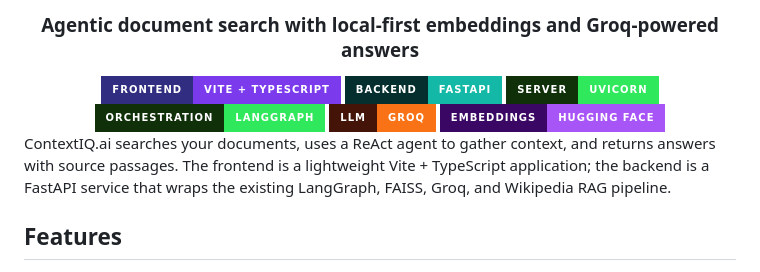
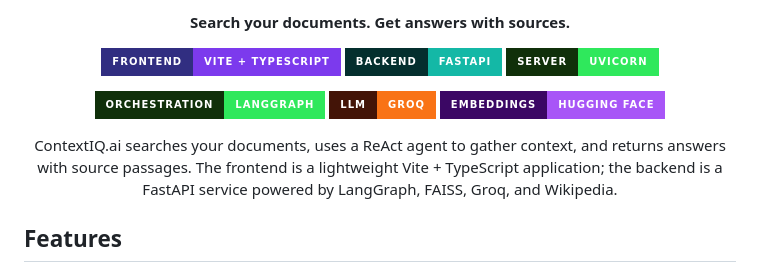
Before and after one commit to proindra/ContextIQ.ai, a Markdown page: README.md, the part around one of its changes. Rendered like a GitHub page; badges without logos.

Commit message:
Polish README branding layout
Co-authored-by: Copilot <223556219+Copilot@users.noreply.github.com>

```diff
--- a/README.md
+++ b/README.md
@@ -4,19 +4,23 @@
 
-### Agentic document search with local-first embeddings and Groq-powered answers
+<p><strong>Search your documents. Get answers with sources.</strong></p>
 
+<p>
 <img src="https://img.shields.io/badge/Frontend-Vite%20%2B%20TypeScript-7C3AED?style=for-the-badge&logo=vite&logoColor=white&labelColor=312E81" alt="Vite and TypeScript" />
 <img src="https://img.shields.io/badge/Backend-FastAPI-14B8A6?style=for-the-badge&logo=fastapi&logoColor=white&labelColor=042F2E" alt="FastAPI" />
 <img src="https://img.shields.io/badge/Server-Uvicorn-2FE85C?style=for-the-badge&logo=gunicorn&logoColor=white&labelColor=10300A" alt="Uvicorn" />
+</p>
+<p>
 <img src="https://img.shields.io/badge/Orchestration-LangGraph-2FE85C?style=for-the-badge&logo=langchain&logoColor=white&labelColor=10300A" alt="LangGraph orchestration" />
 <img src="https://img.shields.io/badge/LLM-Groq-F97316?style=for-the-badge&logo=groq&logoColor=white&labelColor=431407" alt="Groq" />
 <img src="https://img.shields.io/badge/Embeddings-Hugging%20Face-A855F7?style=for-the-badge&logo=huggingface&logoColor=white&labelColor=3B0764" alt="Hugging Face embeddings" />
+</p>
 
 </div>
 
-ContextIQ.ai searches your documents, uses a ReAct agent to gather context, and
-returns answers with source passages. The frontend is a lightweight
-Vite + TypeScript application; the backend is a FastAPI service that wraps the
-existing LangGraph, FAISS, Groq, and Wikipedia RAG pipeline.
+<p align="center">
+ContextIQ.ai searches your documents, uses a ReAct agent to gather context, and returns answers with source passages.
+The frontend is a lightweight Vite + TypeScript application; the backend is a FastAPI service powered by LangGraph, FAISS, Groq, and Wikipedia.
+</p>
 
 ## Features
 
```
Also changed, not shown: other parts of README.md (+1 -1 lines), assets/contextiq-brand.png.
